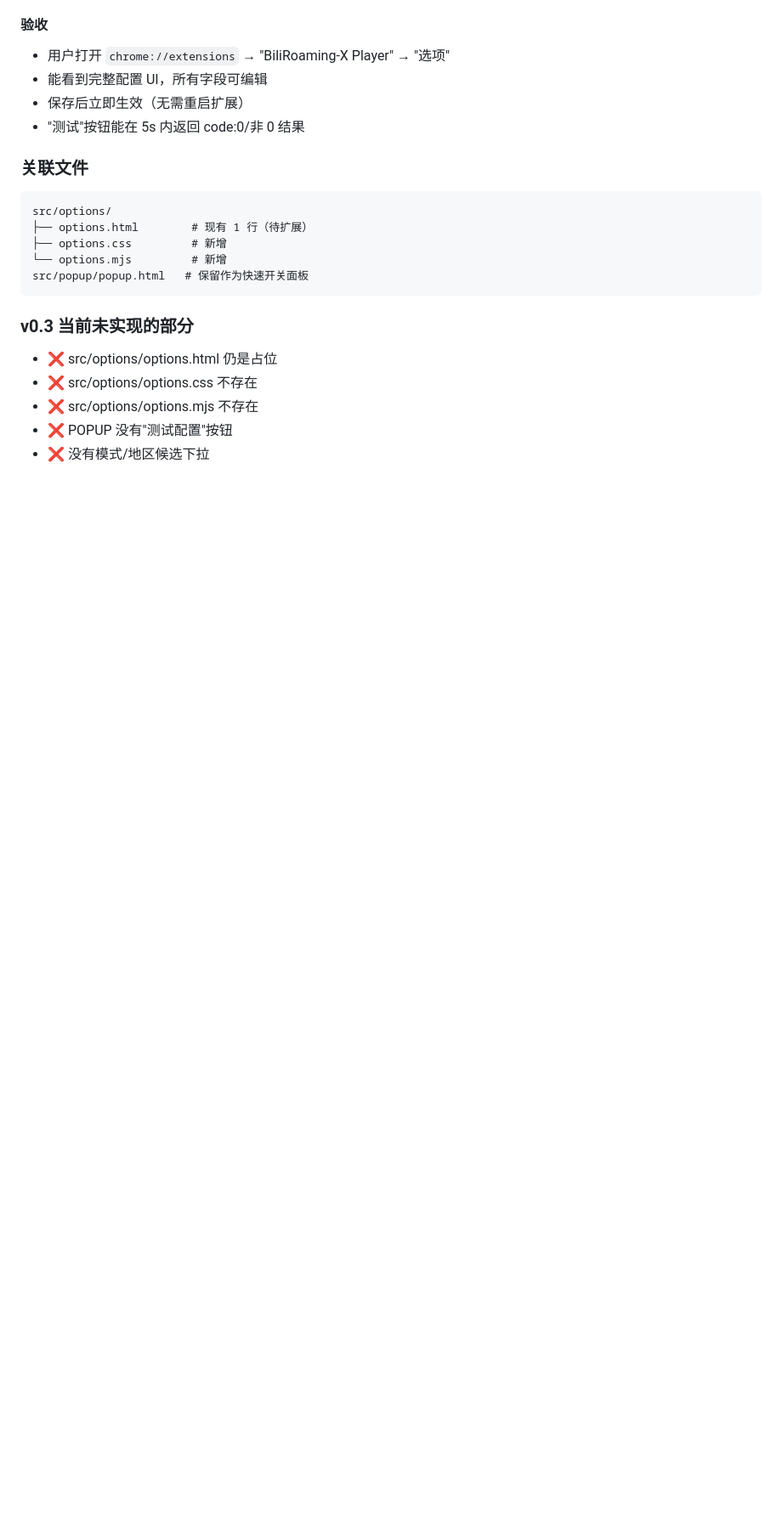
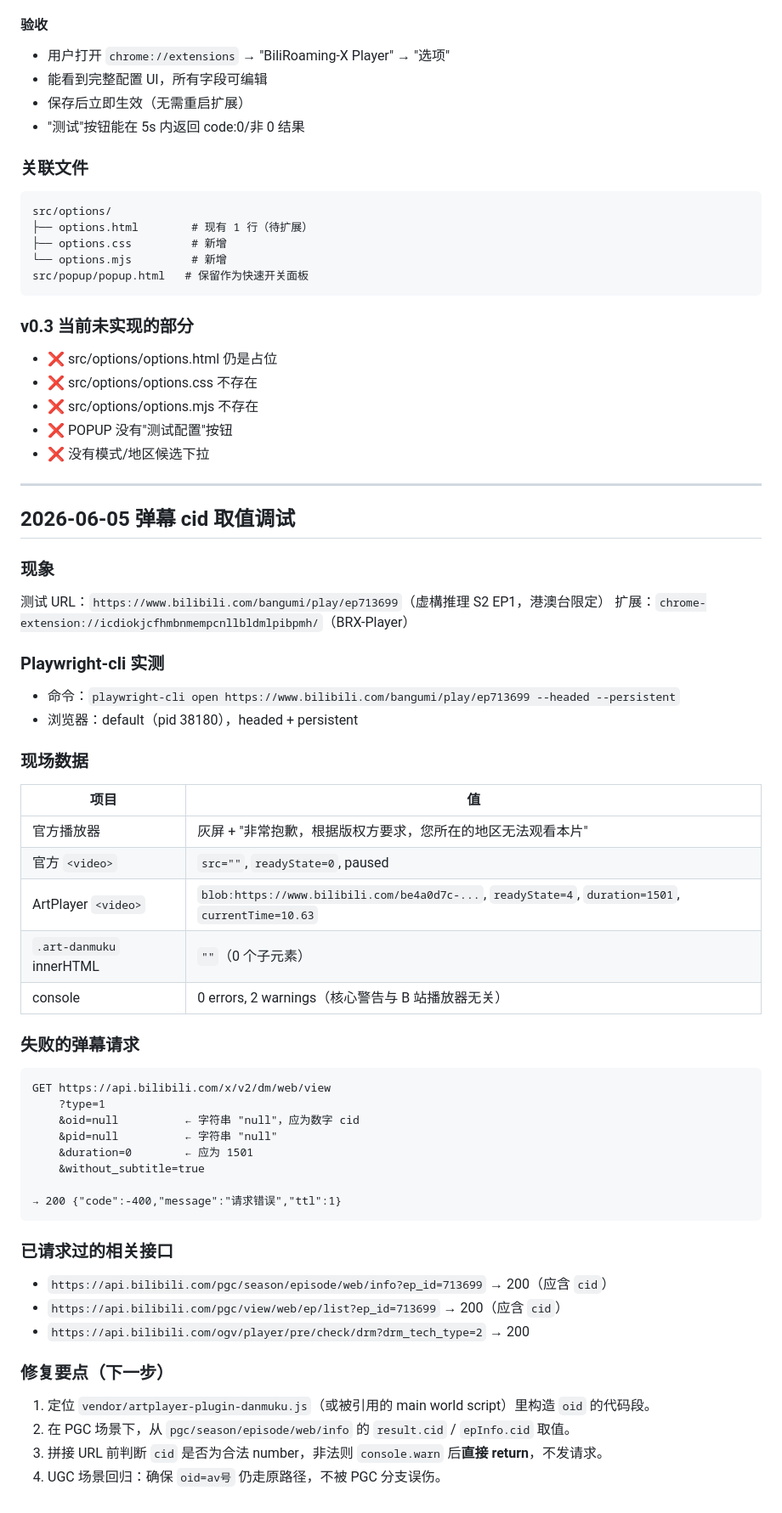
Before and after one commit to Lerrenp/BiliRoaming-webX, a Markdown page: MEMORY.md, the part around one of its changes. Shown at 85% size. GitHub-like rendering; blank space fills up the shorter version.

````diff
--- a/MEMORY.md
+++ b/MEMORY.md
@@ -373,3 +391,47 @@ src/popup/popup.html   # 保留作为快速开关面板
 - ❌ src/options/options.mjs 不存在
 - ❌ POPUP 没有"测试配置"按钮
 - ❌ 没有模式/地区候选下拉
+
+---
+
+## 2026-06-05 弹幕 cid 取值调试
+
+### 现象
+测试 URL：`https://www.bilibili.com/bangumi/play/ep713699`（虚構推理 S2 EP1，港澳台限定）
+扩展：`chrome-extension://icdiokjcfhmbnmempcnllbldmlpibpmh/`（BRX-Player）
+
+### Playwright-cli 实测
+- 命令：`playwright-cli open https://www.bilibili.com/bangumi/play/ep713699 --headed --persistent`
+- 浏览器：default（pid 38180），headed + persistent
+
+### 现场数据
+| 项目 | 值 |
+|---|---|
+| 官方播放器 | 灰屏 + "非常抱歉，根据版权方要求，您所在的地区无法观看本片" |
+| 官方 `<video>` | `src=""`, `readyState=0`, paused |
+| ArtPlayer `<video>` | `blob:https://www.bilibili.com/be4a0d7c-...`, `readyState=4`, `duration=1501`, `currentTime=10.63` |
+| `.art-danmuku` innerHTML | `""`（0 个子元素） |
+| console | 0 errors, 2 warnings（核心警告与 B 站播放器无关） |
+
+### 失败的弹幕请求
+```http
+GET https://api.bilibili.com/x/v2/dm/web/view
+    ?type=1
+    &oid=null          ← 字符串 "null"，应为数字 cid
+    &pid=null          ← 字符串 "null"
+    &duration=0        ← 应为 1501
+    &without_subtitle=true
+
+→ 200 {"code":-400,"message":"请求错误","ttl":1}
+```
+
+### 已请求过的相关接口
+- `https://api.bilibili.com/pgc/season/episode/web/info?ep_id=713699` → 200（应含 `cid`）
+- `https://api.bilibili.com/pgc/view/web/ep/list?ep_id=713699` → 200（应含 `cid`）
+- `https://api.bilibili.com/ogv/player/pre/check/drm?drm_tech_type=2` → 200
+
+### 修复要点（下一步）
+1. 定位 `vendor/artplayer-plugin-danmuku.js`（或被引用的 main world script）里构造 `oid` 的代码段。
+2. 在 PGC 场景下，从 `pgc/season/episode/web/info` 的 `result.cid` / `epInfo.cid` 取值。
+3. 拼接 URL 前判断 `cid` 是否为合法 number，非法则 `console.warn` 后**直接 return**，不发请求。
+4. UGС 场景回归：确保 `oid=av号` 仍走原路径，不被 PGC 分支误伤。
````
Also changed, not shown: other parts of MEMORY.md (+26 -8 lines).
